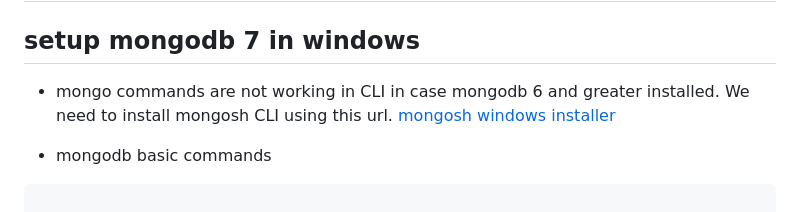
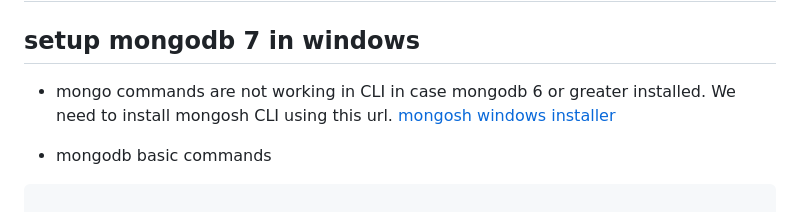
Before and after one commit to devashishkumar/frontend-tricks, a Markdown page: README.md, the part around the change. Drawn GitHub-style.

```diff
--- a/README.md
+++ b/README.md
@@ -111,7 +111,7 @@ list of author with book details
 
 ## setup mongodb 7 in windows
 
-- mongo commands are not working in CLI in case mongodb 6 and greater installed. We need to install mongosh CLI using this url. [mongosh windows installer](https://www.mongodb.com/try/download/shell)
+- mongo commands are not working in CLI in case mongodb 6 or greater installed. We need to install mongosh CLI using this url. [mongosh windows installer](https://www.mongodb.com/try/download/shell)
 
 - mongodb basic commands
 
```
